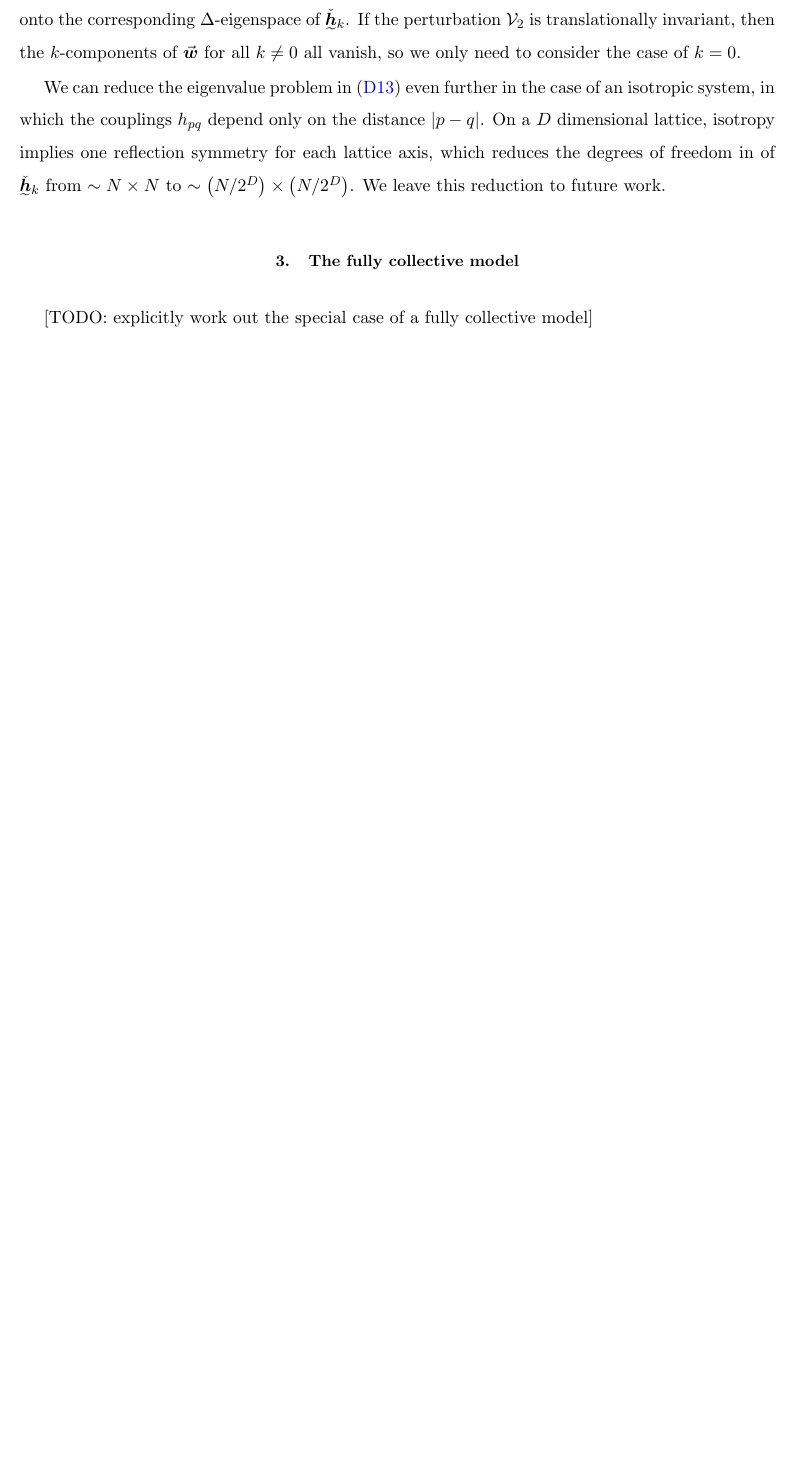
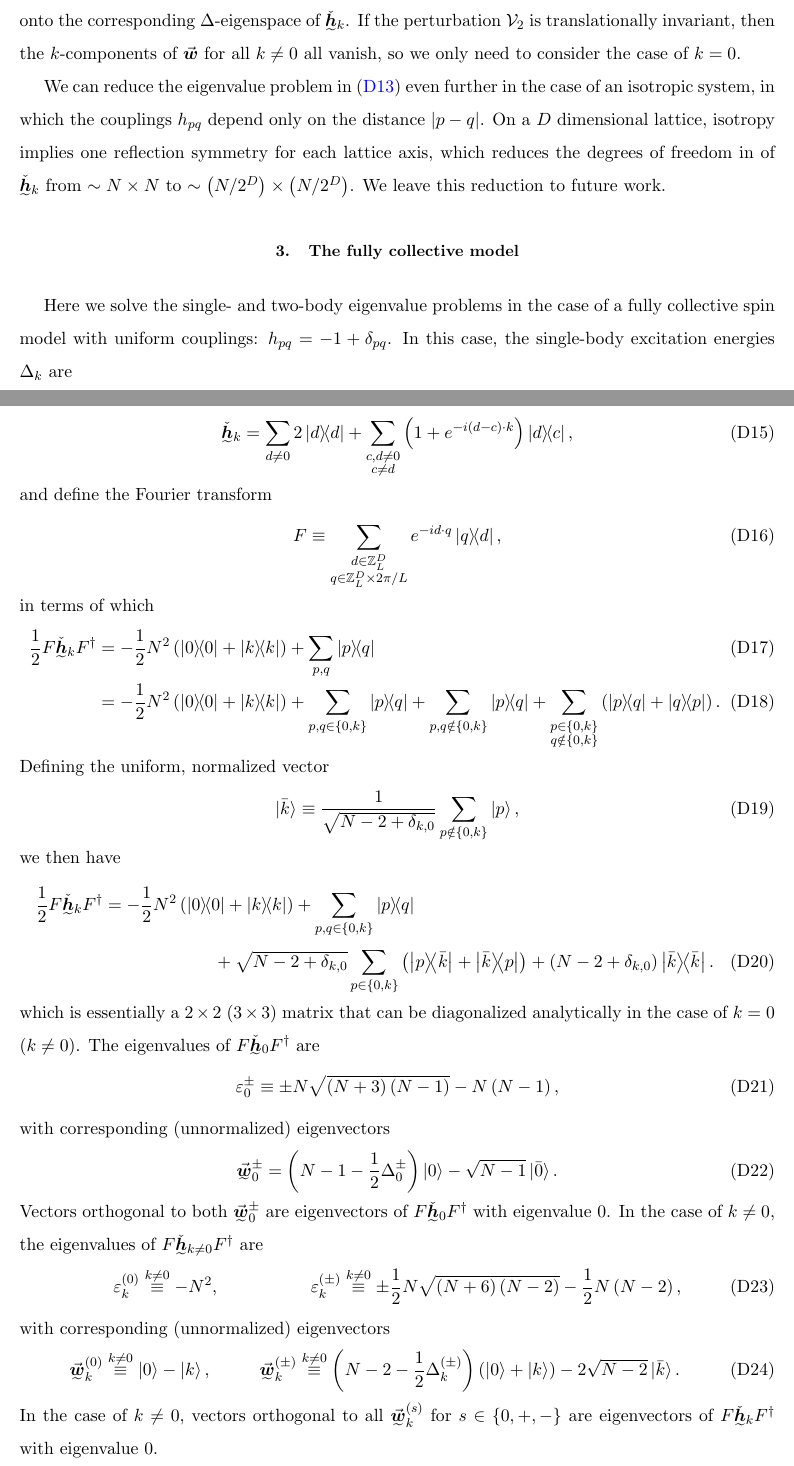
Before and after one commit to perlinm/rey_research, a LaTeX paper (collective_sun/sun_perturbation.tex): part of page 15 of 18 before the commit and two parts of pages 15 and 16 of 19 after it, the two joined at a grey line, cut so that both start at the same text, the shorter picture padded with empty space. Compiled offline with pdfLaTeX.

Commit message:
added complete analytical solution for the fully collective model

```diff
--- a/collective_sun/sun_perturbation.tex
+++ b/collective_sun/sun_perturbation.tex
@@ -979,8 +979,86 @@ work.
 %%%%%%%%%%%%%%%%%%%%%%%%%%%%%%%%%%%%%%%%%%%%%%%%%%
 \subsection{The fully collective model}
 
-[TODO: explicitly work out the special case of a fully collective
-model]
+Here we solve the single- and two-body eigenvalue problems in the case
+of a fully collective spin model with uniform couplings:
+$h_{pq}=-1+\delta_{pq}$.  In this case, the single-body excitation
+energies $\Delta_k$ are
+\begin{align}
+  \Delta_k
+  = - \sum_{d\ne 0} \sp{\cos\p{d\c k}-1}
+  = N \p{1-\delta_{k,0}}.
+\end{align}
+In order to solve the two-body eigenvalue problem, we expand
+\begin{align}
+  \ut{\check{\m h}}_k
+  = \sum_{d\ne0} 2 \op{d}
+  + \sum_{\substack{c,d\ne0\\c\ne d}} \p{1+e^{-i\p{d-c}\c k}} \op{d}{c},
+\end{align}
+and define the Fourier transform
+\begin{align}
+  F \equiv \sum_{\substack{d\in\ZZ_L^D\\q\in\ZZ_L^D\times2\pi/L}}
+  e^{-id\c q} \op{q}{d},
+\end{align}
+in terms of which
+\begin{align}
+  \f12 F \ut{\check{\m h}}_k F^\dag
+  &= - \f12 N^2 \p{\op{0} + \op{k}} + \sum_{p,q} \op{p}{q} \\
+  &= - \f12 N^2 \p{\op{0} + \op{k}} + \sum_{p,q\in\set{0,k}} \op{p}{q}
+  + \sum_{p,q\notin\set{0,k}} \op{p}{q}
+  + \sum_{\substack{p\in\set{0,k}\\q\notin\set{0,k}}}
+  \p{\op{p}{q} + \op{q}{p}}.
+\end{align}
+Defining the uniform, normalized vector
+\begin{align}
+  \ket{\bar{k}} \equiv \f1{\sqrt{N-2+\delta_{k,0}}}
+  \sum_{p\notin\set{0,k}} \ket{p},
+\end{align}
+we then have
+\begin{multline}
+  \f12 F \ut{\check{\m h}}_k F^\dag
+  = - \f12 N^2 \p{\op{0} + \op{k}}
+  + \sum_{p,q\in\set{0,k}} \op{p}{q} \\
+  + \sqrt{N-2+\delta_{k,0}} \sum_{p\in\set{0,k}}
+  \p{\op{p}{\bar{k}} + \op{\bar{k}}{p}}
+  + \p{N-2+\delta_{k,0}} \op{\bar{k}}.
+\end{multline}
+which is essentially a $2\times 2$ ($3\times 3$) matrix that can be
+diagonalized analytically in the case of $k=0$ ($k\ne0$).  The
+eigenvalues of $F \ut{\check{\m h}}_0 F^\dag$ are
+\begin{align}
+  \varepsilon_0^\pm \equiv \pm N\sqrt{\p{N+3}\p{N-1}} - N\p{N-1},
+\end{align}
+with corresponding (unnormalized) eigenvectors
+\begin{align}
+  \ut{\v{\m w}}_0^\pm
+  = \p{N - 1 - \f12 \Delta_0^\pm} \ket{0} - \sqrt{N-1} \ket{\bar{0}}.
+\end{align}
+Vectors orthogonal to both $\ut{\v{\m w}}_0^\pm$ are eigenvectors of
+$F \ut{\check{\m h}}_0 F^\dag$ with eigenvalue 0.  In the case of
+$k\ne0$, the eigenvalues of $F \ut{\check{\m h}}_{k\ne0} F^\dag$ are
+\begin{align}
+  \varepsilon_k^{(0)} \stackrel{k\ne0}{\equiv} -N^2,
+  &&
+  \varepsilon_k^{(\pm)}
+  \stackrel{k\ne0}{\equiv}
+  \pm \f12 N \sqrt{\p{N+6}\p{N-2}} - \f12 N \p{N-2},
+\end{align}
+with corresponding (unnormalized) eigenvectors
+\begin{align}
+  \ut{\v{\m w}}_k^{(0)}
+  \stackrel{k\ne0}{\equiv} \ket{0} - \ket{k},
+  &&
+  \ut{\v{\m w}}_k^{(\pm)}
+  \stackrel{k\ne0}{\equiv}
+  \p{N - 2 - \f12\Delta_k^{(\pm)}} \p{\ket{0}+\ket{k}}
+  - 2 \sqrt{N-2}\ket{\bar{k}}.
+\end{align}
+In the case of $k\ne0$, vectors orthogonal to all
+$\ut{\v{\m w}}_k^{(s)}$ for $s\in\set{0,+,-}$ are eigenvectors of
+$F \ut{\check{\m h}}_k F^\dag$ with eigenvalue 0.
+
+
+
 
 %%%%%%%%%%%%%%%%%%%%%%%%%%%%%%%%%%%%%%%%%%%%%%%%%%%%%%%%%%%%%%%%%%%%%%
 \section{Collective and multi-local operators in the fully symmetric
```
Also changed, not shown: collective_sun/sun_perturbation.tex (32 more changed lines).
